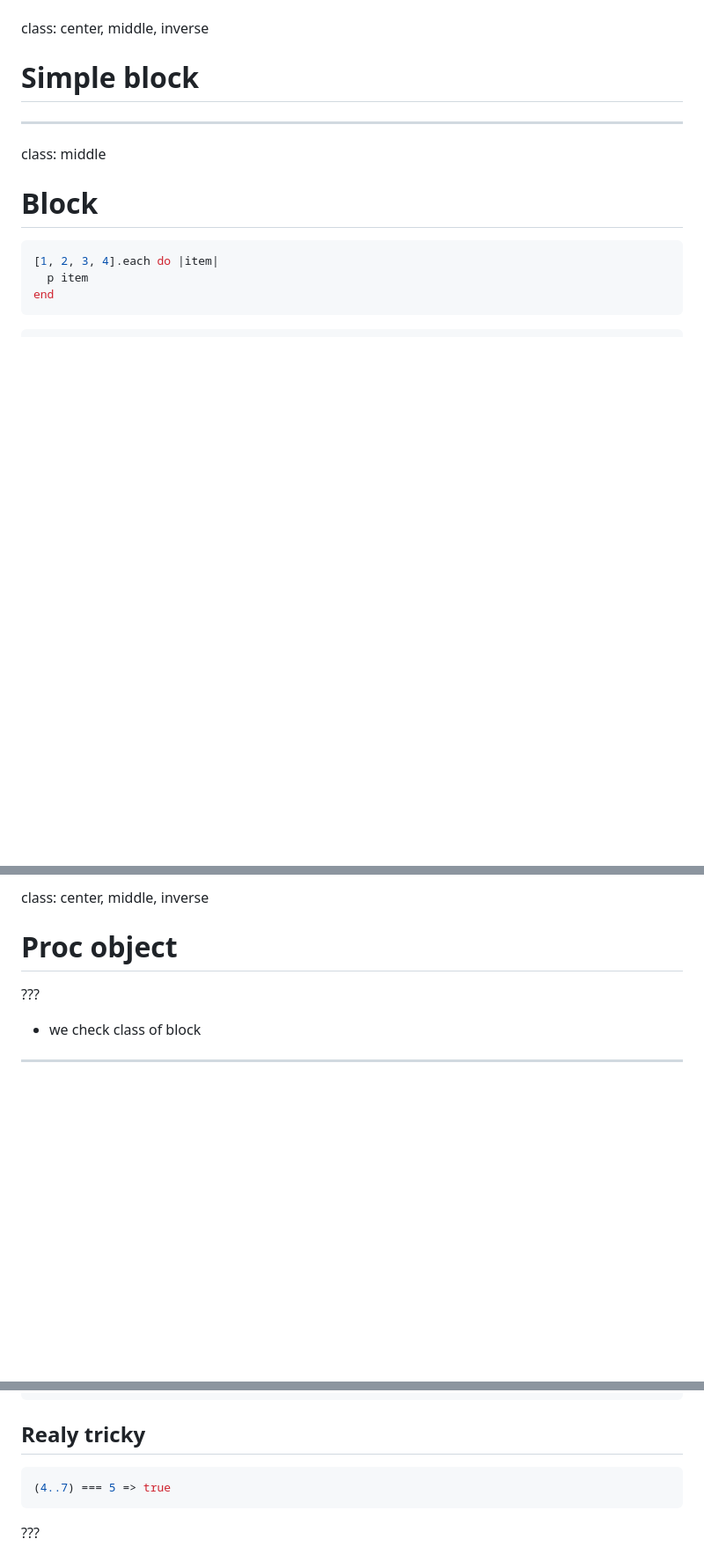
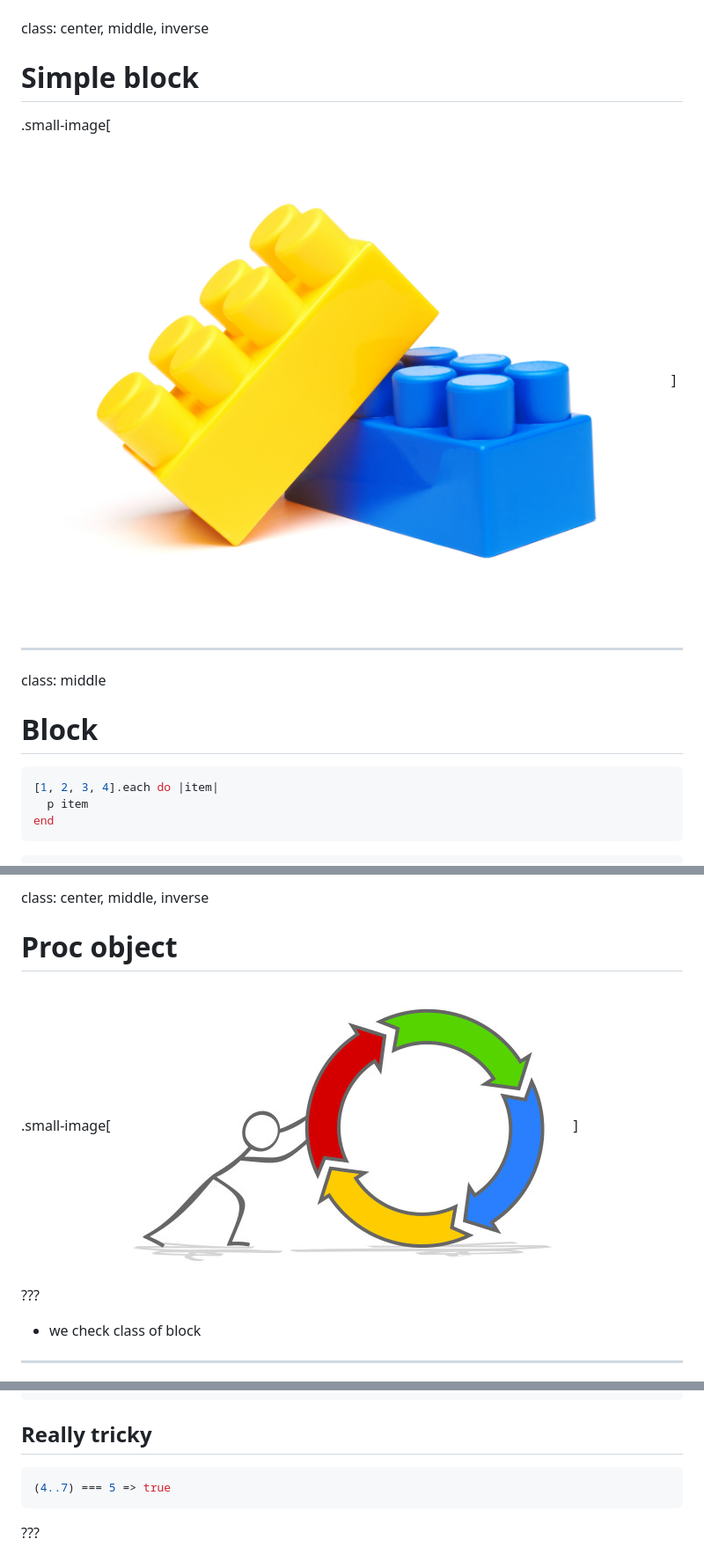
Before and after one commit to womanonrails/presentation-functional-programming-in-ruby, a Markdown page: presentation.md, 3 parts joined by grey strips. Shown: that part at 88% size. GitHub-like rendering; pictures changed too: images/block.jpg (added), images/proc.jpg (added); blank space fills up the shorter version.

````diff
--- a/presentation.md
+++ b/presentation.md
@@ -32,6 +36,8 @@ class: middle
 class: center, middle, inverse
 
 # Simple block
+
+.small-image[![Block](./images/block.jpg)]
 
 ---
 
@@ -152,6 +158,8 @@ my_own_block { p 5 }
 class: center, middle, inverse
 
 # Proc object
+
+.small-image[![Proc](./images/proc.jpg)]
 
 ???
 
@@ -291,7 +299,7 @@ else
 end
 ```
 
-## Realy tricky
+## Really tricky
 
 ```ruby
 (4..7) === 5 => true
````
Also changed, not shown: other parts of presentation.md (+48 -38 lines), images/agenda.jpg (added), images/magic.jpg (added), 1 other file.
